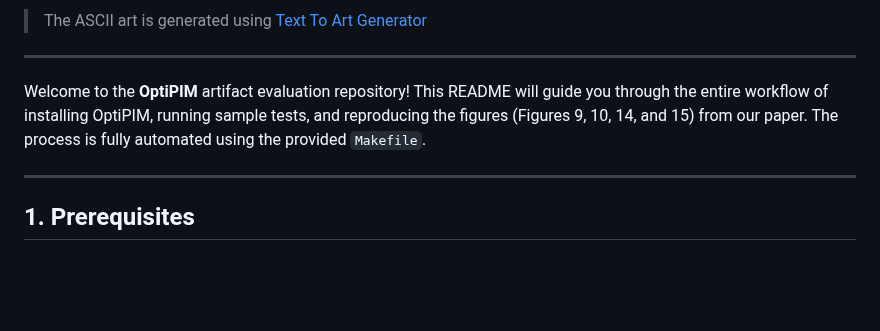
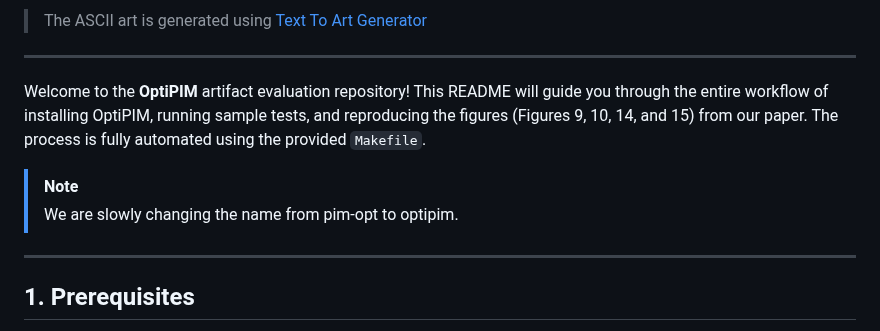
Before and after one commit to ETHZ-DYNAMO/OptiPIM, a Markdown page: README.md, the part around the change. GitHub-like rendering; blank space fills up the shorter version.

Commit message:
[DOC] Update README

```diff
--- a/README.md
+++ b/README.md
@@ -15,6 +15,8 @@
 
 Welcome to the **OptiPIM** artifact evaluation repository! This README will guide you through the entire workflow of installing OptiPIM, running sample tests, and reproducing the figures (Figures 9, 10, 14, and 15) from our paper. The process is fully automated using the provided `Makefile`.
 
+> [!NOTE]
+> We are slowly changing the name from pim-opt to optipim.
 ---
 
 ## 1. Prerequisites
```
